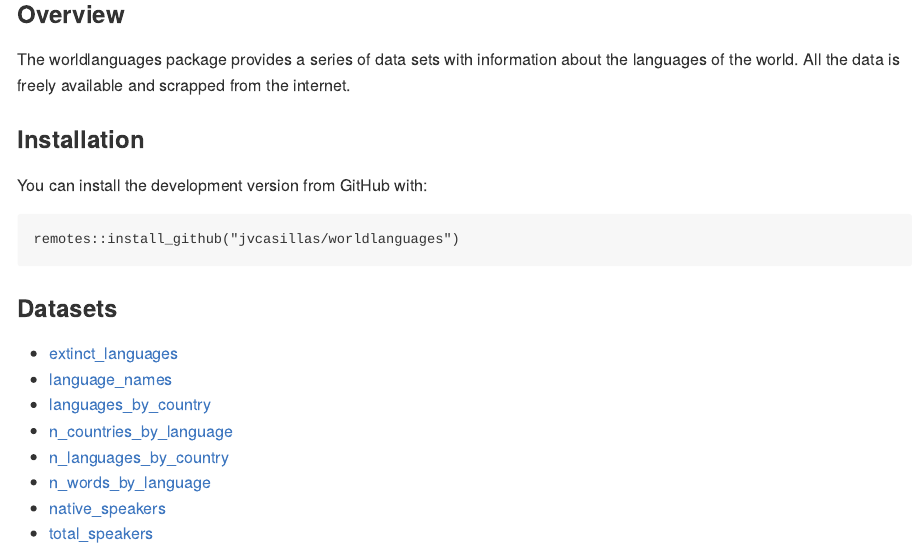
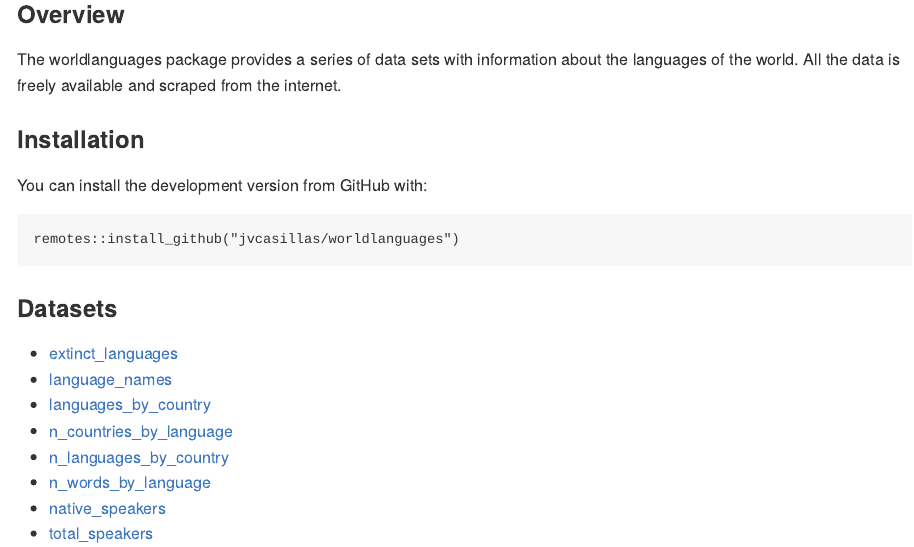
Before and after one commit to jvcasillas/worldlanguages, an R Markdown document (README.Rmd): the page in a window 1100 px wide, from 180 px down. The pictures show the output file README.md that the author committed with the source, drawn offline in the style of GitHub; badge pictures from the web are left out.

Commit message:
fix typo

```diff
--- a/README.Rmd
+++ b/README.Rmd
@@ -29,7 +29,7 @@ Last update: `r Sys.Date()`
 ### Overview
 
 The worldlanguages package provides a series of data sets with information about the languages of the world.
-All the data is freely available and scrapped from the internet.
+All the data is freely available and scraped from the internet.
 
 ### Installation
 
```
Also changed, not shown: README.md, docs/pkgdown.yml, docs/search.json, 1 other file.
